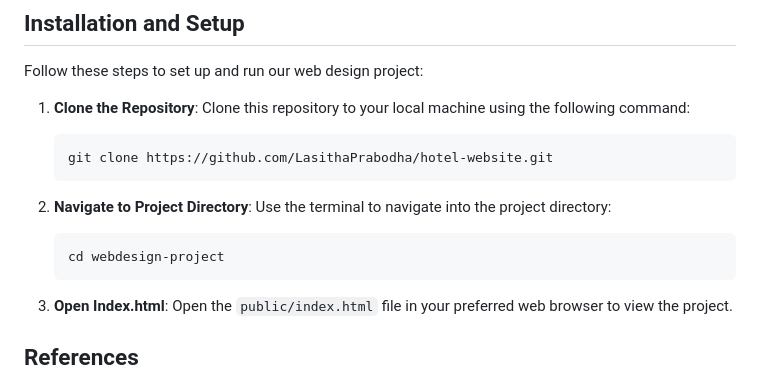
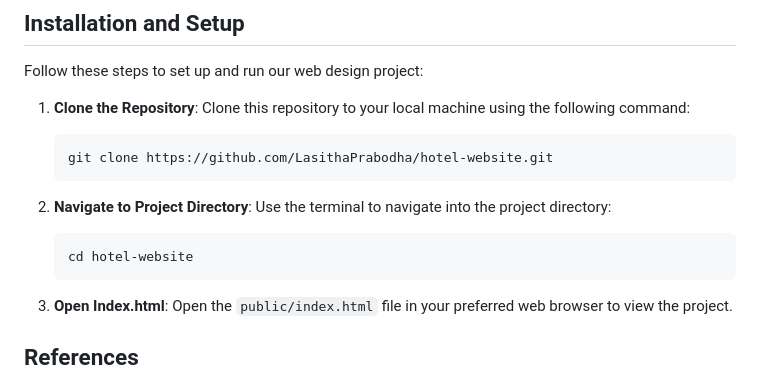
Before and after one commit to LasithaPrabodha/hotel-website, a Markdown page: README.md, the part around the change. GitHub-like rendering.

````diff
--- a/README.md
+++ b/README.md
@@ -83,7 +83,7 @@ Follow these steps to set up and run our web design project:
 2. **Navigate to Project Directory**: Use the terminal to navigate into the project directory:
 
    ```
-   cd webdesign-project
+   cd hotel-website
    ```
 
 3. **Open Index.html**: Open the `public/index.html` file in your preferred web browser to view the project.
````
